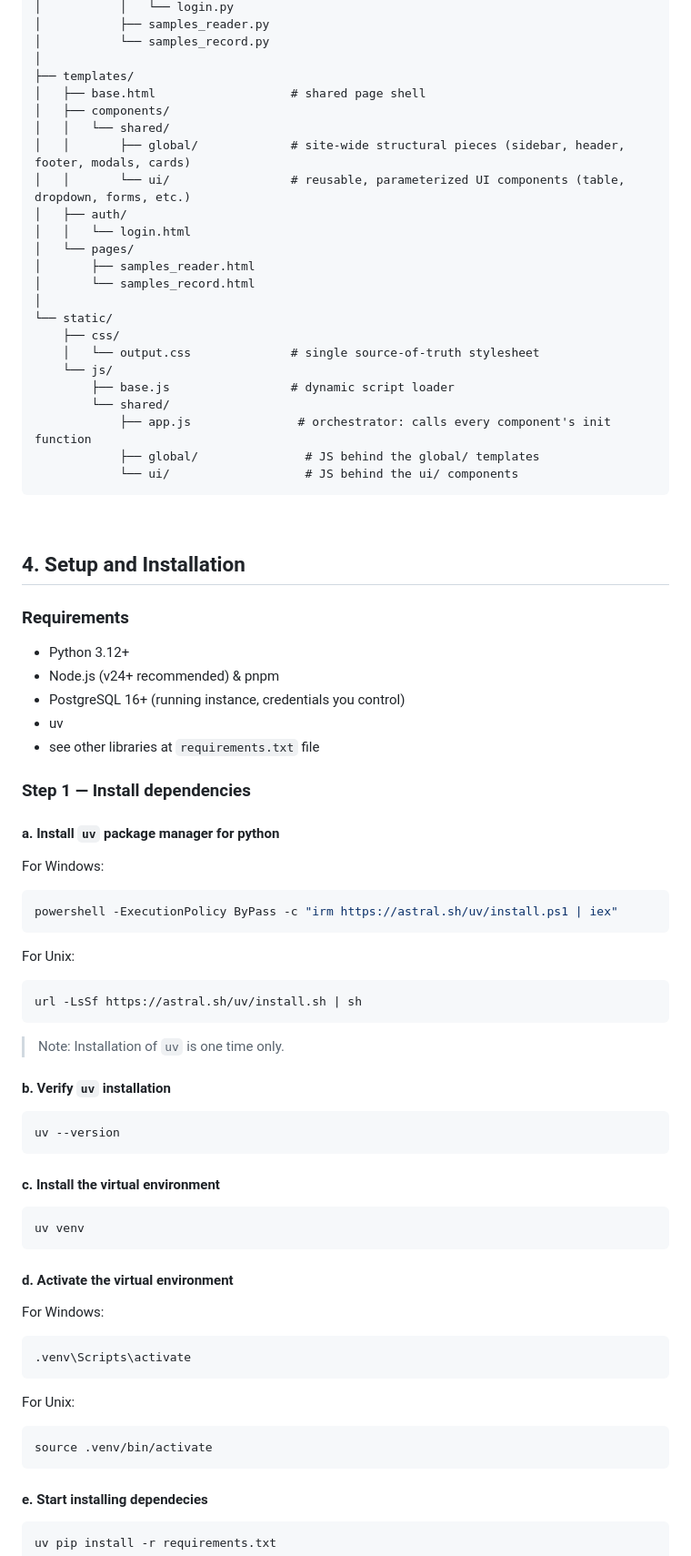
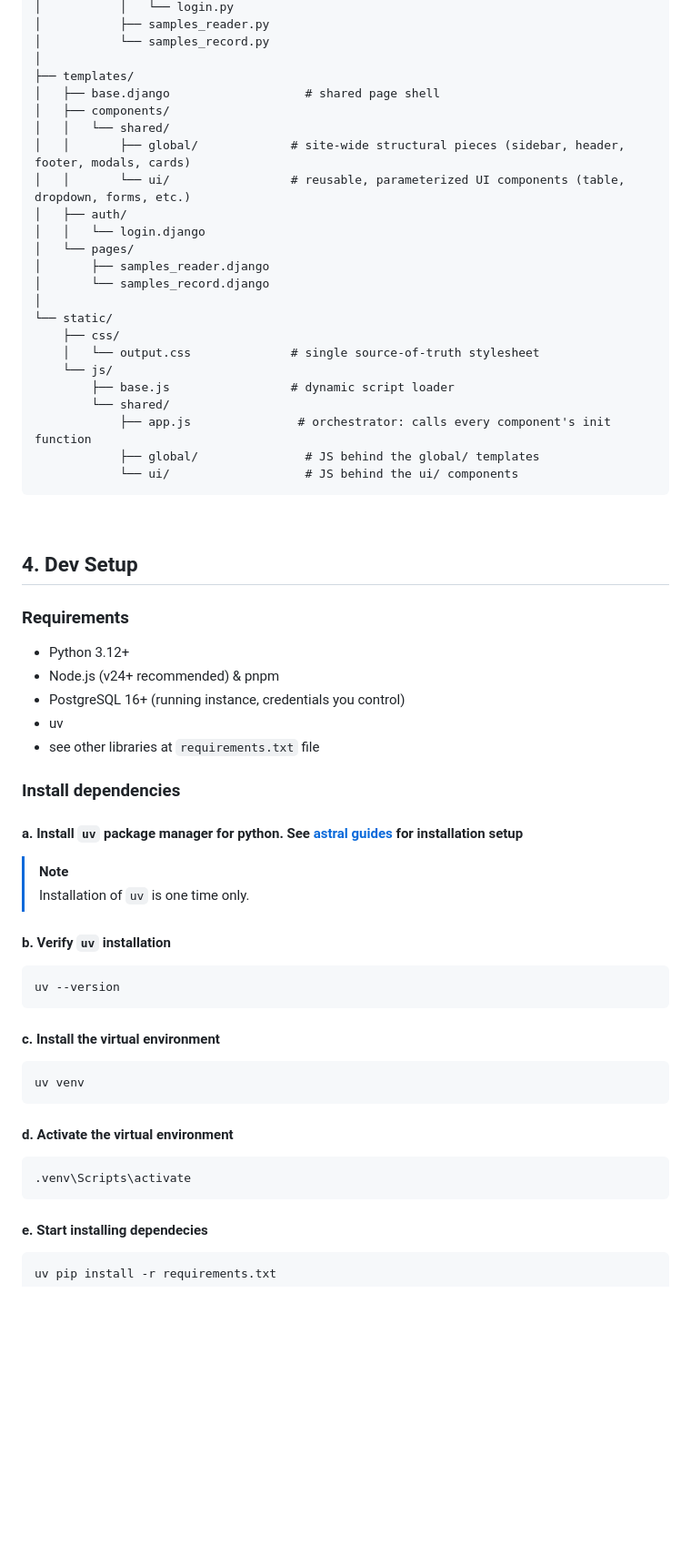
Before and after one commit to Masterbatch-Philippines-Inc/Spectro, a Markdown page: README.md, the part around one of its changes. Shown at 91% size. Rendered like a GitHub page; blank space fills up the shorter version.

````diff
--- a/README.md
+++ b/README.md
@@ -113,16 +114,16 @@ spectro/
 │           └── samples_record.py
 │
 ├── templates/
-│   ├── base.html                   # shared page shell
+│   ├── base.django                   # shared page shell
 │   ├── components/
 │   │   └── shared/
 │   │       ├── global/             # site-wide structural pieces (sidebar, header, footer, modals, cards)
 │   │       └── ui/                 # reusable, parameterized UI components (table, dropdown, forms, etc.)
 │   ├── auth/
-│   │   └── login.html
+│   │   └── login.django
 │   └── pages/
-│       ├── samples_reader.html
-│       └── samples_record.html
+│       ├── samples_reader.django
+│       └── samples_record.django
 │
 └── static/
     ├── css/
@@ -137,7 +138,7 @@ spectro/
 
 <br>
 
-## 4. Setup and Installation
+## 4. Dev Setup
 
 ### Requirements
 - Python 3.12+
@@ -146,19 +147,12 @@ spectro/
 - uv
 - see other libraries at `requirements.txt` file
 
-### Step 1 — Install dependencies
+### Install dependencies
 
-#### a. Install `uv` package manager for python
-For Windows:
-```bash
-powershell -ExecutionPolicy ByPass -c "irm https://astral.sh/uv/install.ps1 | iex"
-```
-For Unix:
-```bash
-url -LsSf https://astral.sh/uv/install.sh | sh
-```
+#### a. Install `uv` package manager for python. See [astral guides](https://docs.astral.sh/uv/getting-started/installation/) for installation setup
 
-> Note: Installation of `uv` is one time only.
+> [!Note]
+> Installation of `uv` is one time only.
 
 #### b. Verify `uv` installation
 ```bash
@@ -170,13 +164,8 @@ uv venv
 ```
 #### d. Activate the virtual environment
 
-For Windows:
 ```bash
 .venv\Scripts\activate
-```
-For Unix:
-```bash
-source .venv/bin/activate
 ```
 #### e. Start installing dependecies
 ```bash
````
Also changed, not shown: other parts of README.md (+56 -66 lines).
